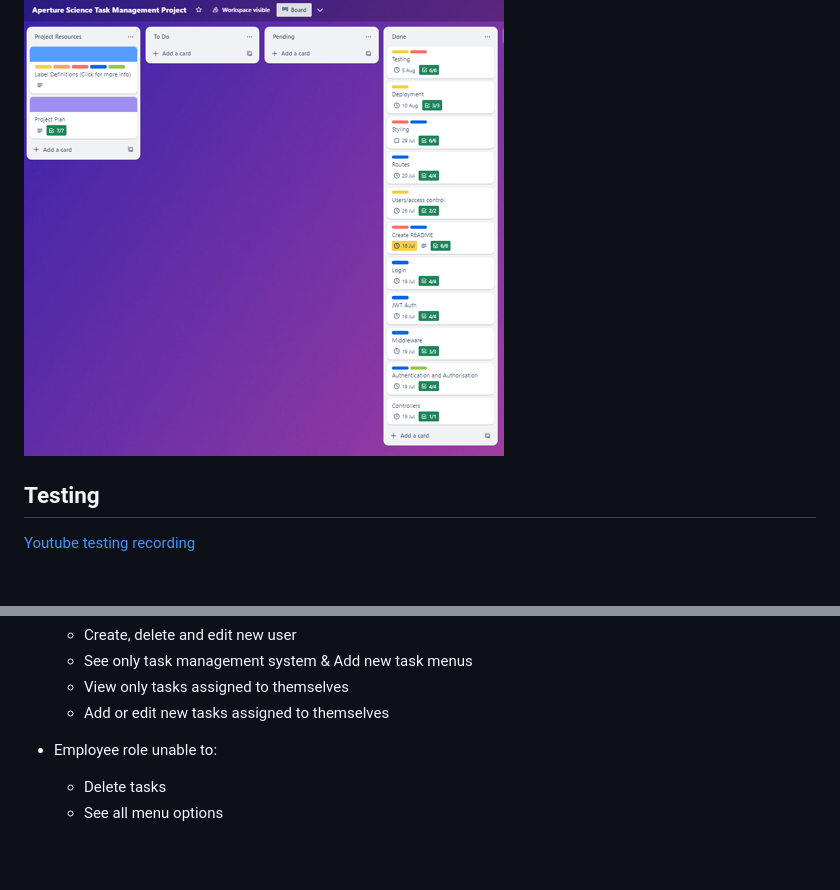
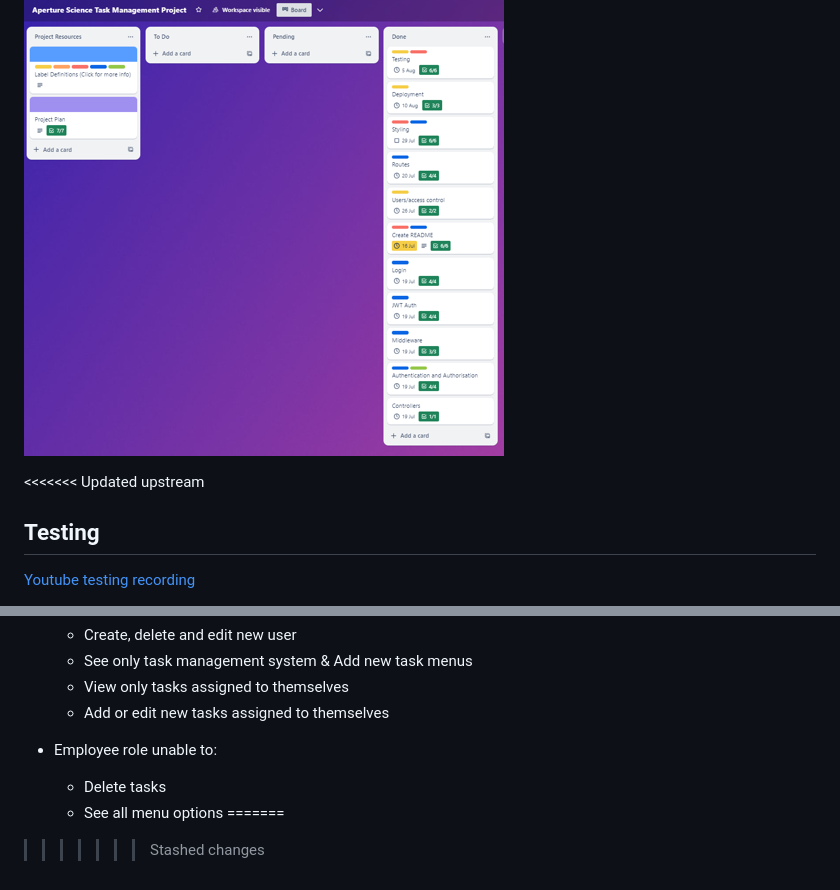
Before and after one commit to boldybread/t3a2_fullstackapp, a Markdown page: README.md, 2 parts joined by grey strips. Drawn GitHub-style; blank space fills up the shorter version.

```diff
--- a/README.md
+++ b/README.md
@@ -184,6 +184,7 @@ UPDATE: app should be usable on other screen sizes but prioritise desktop
 
 ![Trello Project 6](./img/TrelloPicture6.png "Trello Project 6")
 
+<<<<<<< Updated upstream
 ## Testing
 
 [Youtube testing recording](https://www.youtube.com/)
@@ -227,3 +228,5 @@ Details for testing login:
 
   - Delete tasks
   - See all menu options
+=======
+>>>>>>> Stashed changes
```
